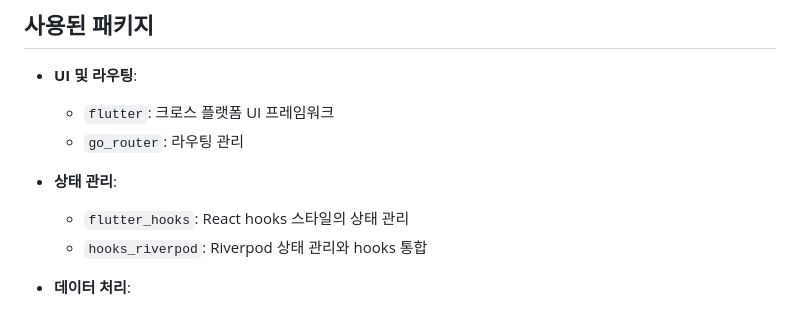
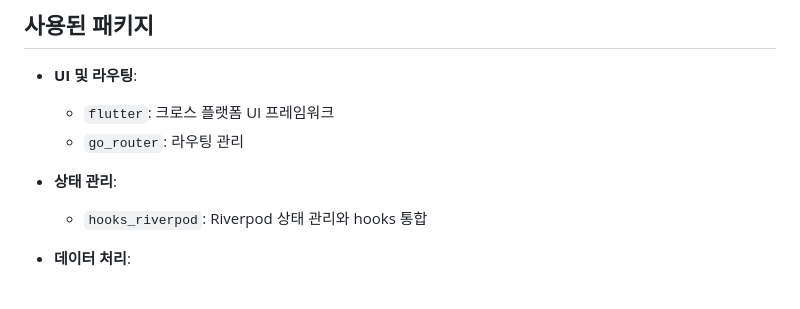
Before and after one commit to spicypunch/MemoEveryWhere, a Markdown page: README.md, the part around the change. Drawn GitHub-style.

```diff
--- a/README.md
+++ b/README.md
@@ -124,7 +124,6 @@ memo_everywhere/
   - `go_router`: 라우팅 관리
 
 - **상태 관리**:
-  - `flutter_hooks`: React hooks 스타일의 상태 관리
   - `hooks_riverpod`: Riverpod 상태 관리와 hooks 통합
 
 - **데이터 처리**:
```
